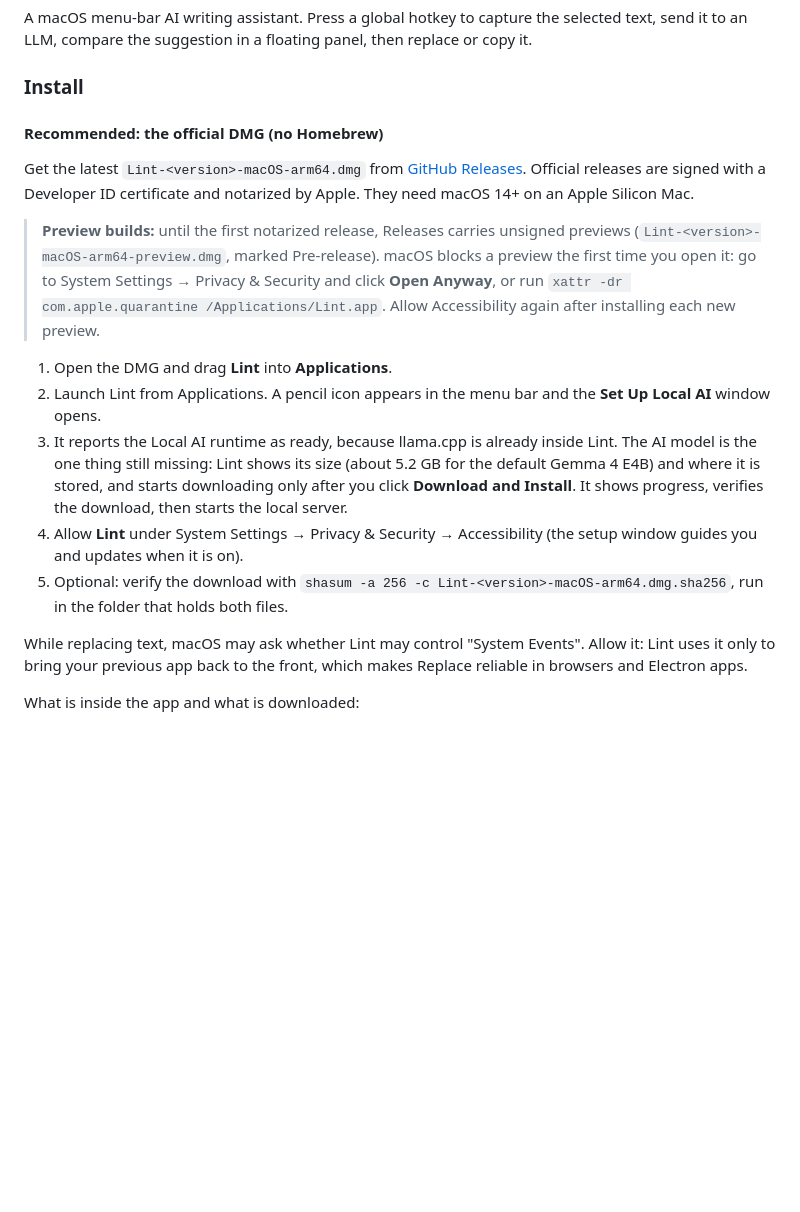
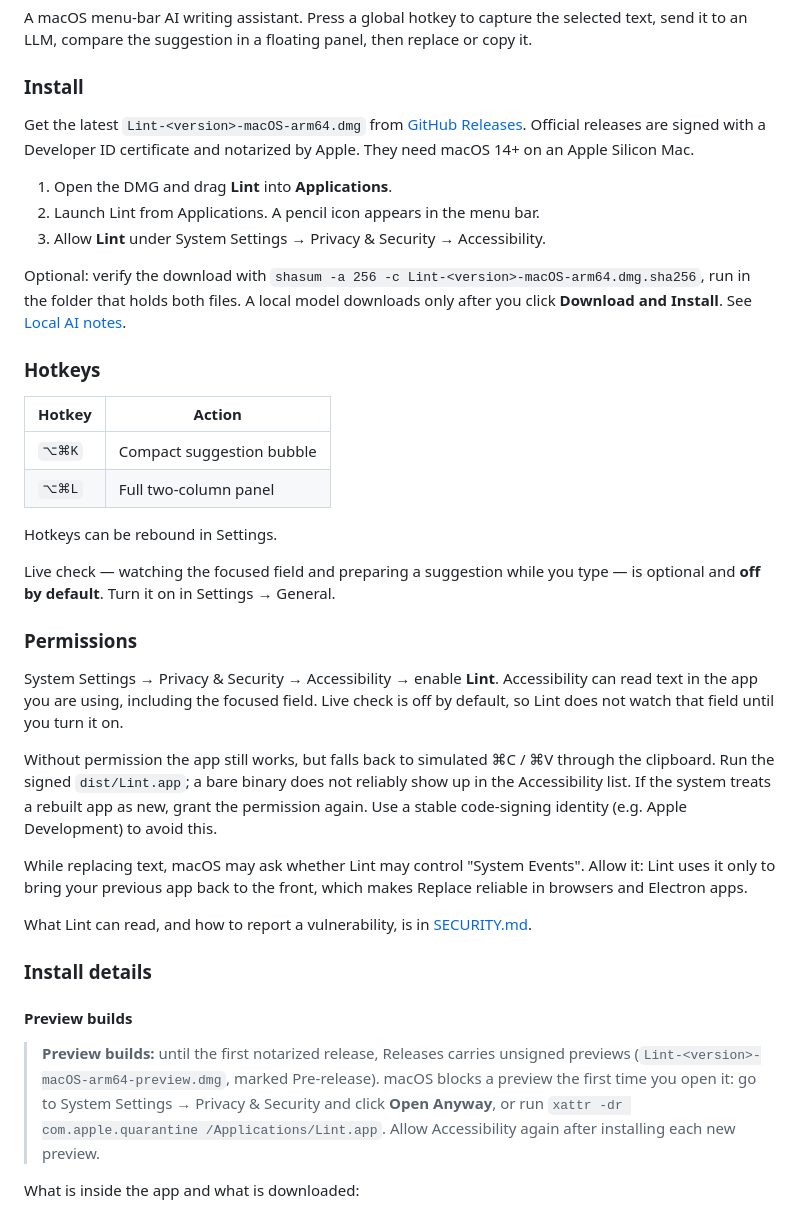
Before and after one commit to davislinyd/Lint, a Markdown page: README.md, the part around one of its changes. Rendered like a GitHub page; blank space fills up the shorter version.

Commit message:
State that live check is off and what Accessibility can read.

```diff
--- a/README.md
+++ b/README.md
@@ -10,19 +10,40 @@ A macOS menu-bar AI writing assistant. Press a global hotkey to capture the sele
 
 ### Install
 
-#### Recommended: the official DMG (no Homebrew)
-
 Get the latest `Lint-<version>-macOS-arm64.dmg` from [GitHub Releases](https://github.com/davislinyd/Lint/releases). Official releases are signed with a Developer ID certificate and notarized by Apple. They need macOS 14+ on an Apple Silicon Mac.
 
-> **Preview builds:** until the first notarized release, Releases carries unsigned previews (`Lint-<version>-macOS-arm64-preview.dmg`, marked Pre-release). macOS blocks a preview the first time you open it: go to System Settings → Privacy & Security and click **Open Anyway**, or run `xattr -dr com.apple.quarantine /Applications/Lint.app`. Allow Accessibility again after installing each new preview.
+1. Open the DMG and drag **Lint** into **Applications**.
+2. Launch Lint from Applications. A pencil icon appears in the menu bar.
+3. Allow **Lint** under System Settings → Privacy & Security → Accessibility.
 
-1. Open the DMG and drag **Lint** into **Applications**.
-2. Launch Lint from Applications. A pencil icon appears in the menu bar and the **Set Up Local AI** window opens.
-3. It reports the Local AI runtime as ready, because llama.cpp is already inside Lint. The AI model is the one thing still missing: Lint shows its size (about 5.2 GB for the default Gemma 4 E4B) and where it is stored, and starts downloading only after you click **Download and Install**. It shows progress, verifies the download, then starts the local server.
-4. Allow **Lint** under System Settings → Privacy & Security → Accessibility (the setup window guides you and updates when it is on).
-5. Optional: verify the download with `shasum -a 256 -c Lint-<version>-macOS-arm64.dmg.sha256`, run in the folder that holds both files.
+Optional: verify the download with `shasum -a 256 -c Lint-<version>-macOS-arm64.dmg.sha256`, run in the folder that holds both files. A local model downloads only after you click **Download and Install**. See [Local AI notes](#local-ai-notes).
+
+### Hotkeys
+
+| Hotkey | Action |
+|--------|--------|
+| `⌥⌘K` | Compact suggestion bubble |
+| `⌥⌘L` | Full two-column panel |
+
+Hotkeys can be rebound in Settings.
+
+Live check — watching the focused field and preparing a suggestion while you type — is optional and **off by default**. Turn it on in Settings → General.
+
+### Permissions
+
+System Settings → Privacy & Security → Accessibility → enable **Lint**. Accessibility can read text in the app you are using, including the focused field. Live check is off by default, so Lint does not watch that field until you turn it on.
+
+Without permission the app still works, but falls back to simulated ⌘C / ⌘V through the clipboard. Run the signed `dist/Lint.app`; a bare binary does not reliably show up in the Accessibility list. If the system treats a rebuilt app as new, grant the permission again. Use a stable code-signing identity (e.g. Apple Development) to avoid this.
 
 While replacing text, macOS may ask whether Lint may control "System Events". Allow it: Lint uses it only to bring your previous app back to the front, which makes Replace reliable in browsers and Electron apps.
+
+What Lint can read, and how to report a vulnerability, is in [SECURITY.md](SECURITY.md).
+
+### Install details
+
+#### Preview builds
+
+> **Preview builds:** until the first notarized release, Releases carries unsigned previews (`Lint-<version>-macOS-arm64-preview.dmg`, marked Pre-release). macOS blocks a preview the first time you open it: go to System Settings → Privacy & Security and click **Open Anyway**, or run `xattr -dr com.apple.quarantine /Applications/Lint.app`. Allow Accessibility again after installing each new preview.
 
 What is inside the app and what is downloaded:
 
```
Also changed, not shown: other parts of README.md (+30 -34 lines), SECURITY.md (added, +13 -0 lines).
